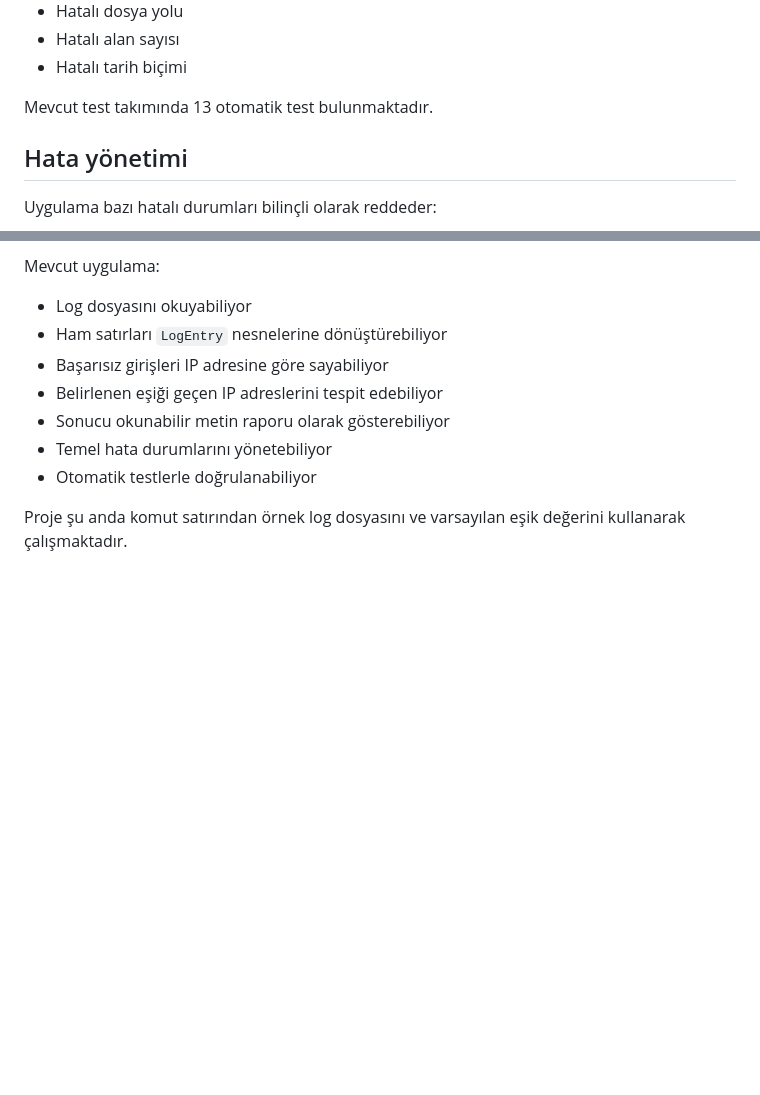
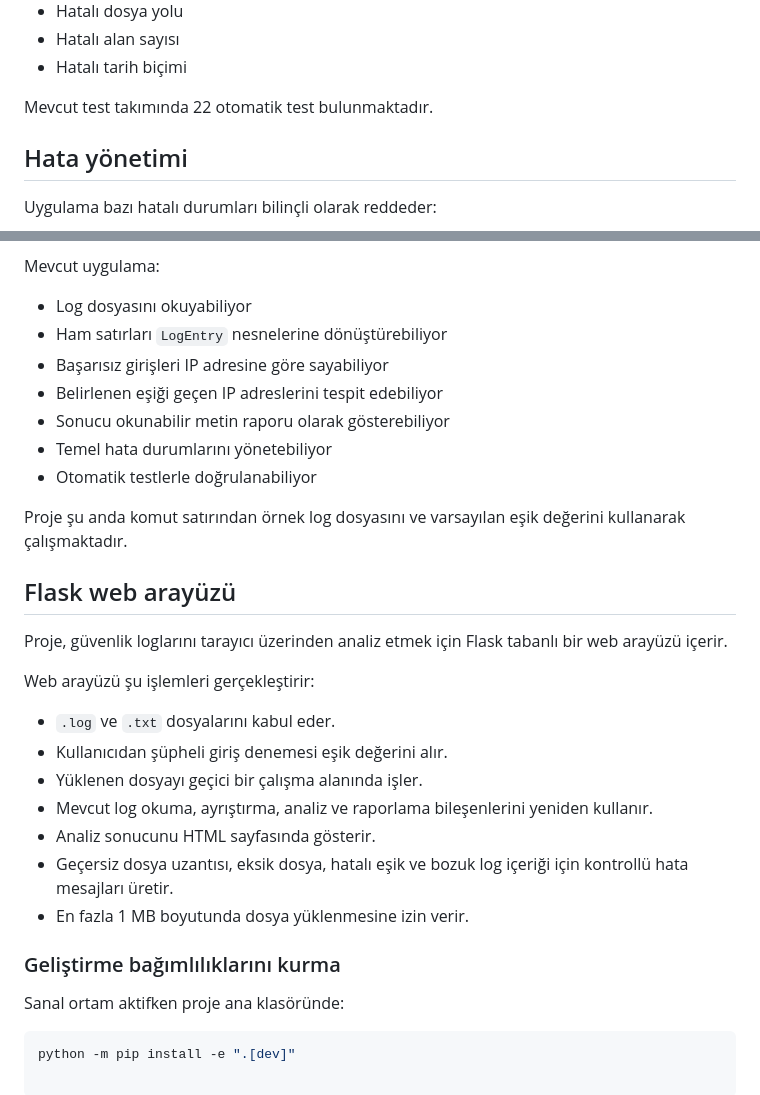
Before and after one commit to mrtyzc92/Cyber-Log-Analyzer, a Markdown page: README.md, 2 parts joined by grey strips. Drawn GitHub-style; blank space fills up the shorter version.

Commit message:
docs: document Flask web interface

````diff
--- a/README.md
+++ b/README.md
@@ -204,7 +204,7 @@ Test takımı şu bileşenleri kapsar:
 - Hatalı alan sayısı
 - Hatalı tarih biçimi
 
-Mevcut test takımında 13 otomatik test bulunmaktadır.
+Mevcut test takımında 22 otomatik test bulunmaktadır.
 
 ## Hata yönetimi
 
@@ -246,3 +246,24 @@ Mevcut uygulama:
 - Otomatik testlerle doğrulanabiliyor
 
 Proje şu anda komut satırından örnek log dosyasını ve varsayılan eşik değerini kullanarak çalışmaktadır.
+
+## Flask web arayüzü
+
+Proje, güvenlik loglarını tarayıcı üzerinden analiz etmek için Flask tabanlı bir web arayüzü içerir.
+
+Web arayüzü şu işlemleri gerçekleştirir:
+
+- `.log` ve `.txt` dosyalarını kabul eder.
+- Kullanıcıdan şüpheli giriş denemesi eşik değerini alır.
+- Yüklenen dosyayı geçici bir çalışma alanında işler.
+- Mevcut log okuma, ayrıştırma, analiz ve raporlama bileşenlerini yeniden kullanır.
+- Analiz sonucunu HTML sayfasında gösterir.
+- Geçersiz dosya uzantısı, eksik dosya, hatalı eşik ve bozuk log içeriği için kontrollü hata mesajları üretir.
+- En fazla 1 MB boyutunda dosya yüklenmesine izin verir.
+
+### Geliştirme bağımlılıklarını kurma
+
+Sanal ortam aktifken proje ana klasöründe:
+
+```powershell
+python -m pip install -e ".[dev]"
````
